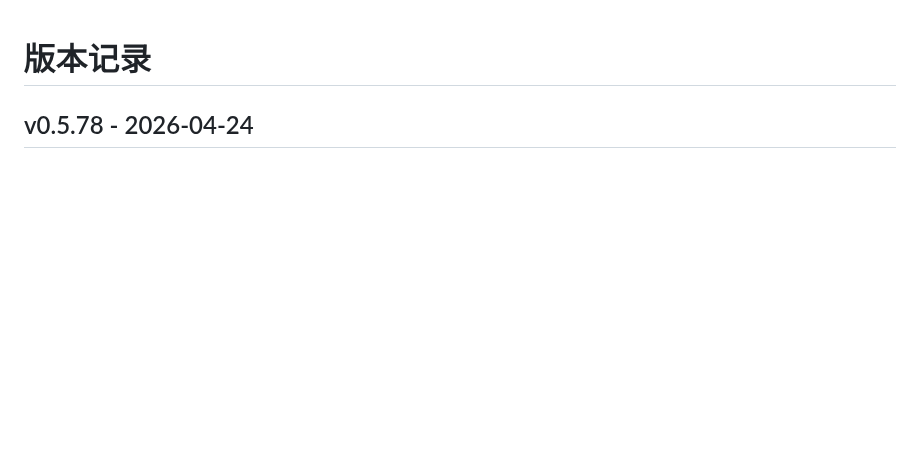
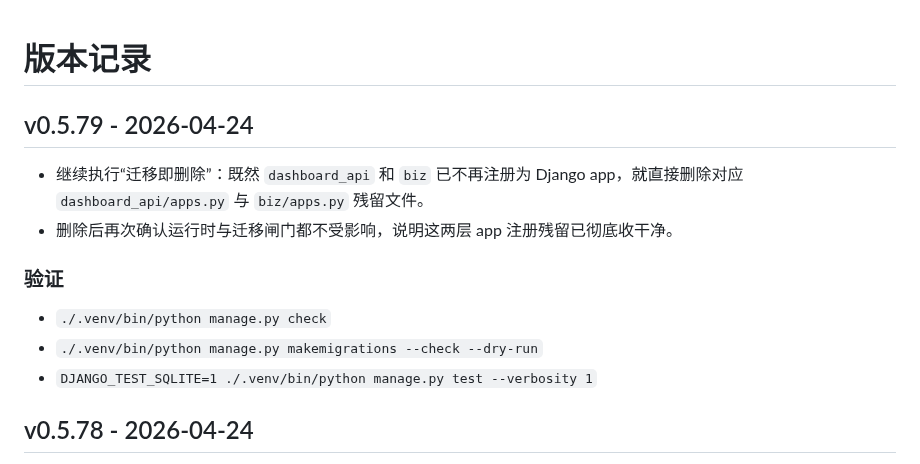
Before and after one commit to cnshiyi/shop, a Markdown page: CHANGELOG.md, the part around the change. Drawn GitHub-style; blank space fills up the shorter version.

Commit message:
docs: record app config cleanup

```diff
--- a/CHANGELOG.md
+++ b/CHANGELOG.md
@@ -1,4 +1,13 @@
 # 版本记录
+
+## v0.5.79 - 2026-04-24
+- 继续执行“迁移即删除”：既然 `dashboard_api` 和 `biz` 已不再注册为 Django app，就直接删除对应 `dashboard_api/apps.py` 与 `biz/apps.py` 残留文件。
+- 删除后再次确认运行时与迁移闸门都不受影响，说明这两层 app 注册残留已彻底收干净。
+
+### 验证
+- `./.venv/bin/python manage.py check`
+- `./.venv/bin/python manage.py makemigrations --check --dry-run`
+- `DJANGO_TEST_SQLITE=1 ./.venv/bin/python manage.py test --verbosity 1`
 
 ## v0.5.78 - 2026-04-24
 - 已梳理剩余旧 app 的迁移依赖图，确认当前真正阻塞 `INSTALLED_APPS` 继续收口的，不是运行时代码，而是历史 migration 图。
```
